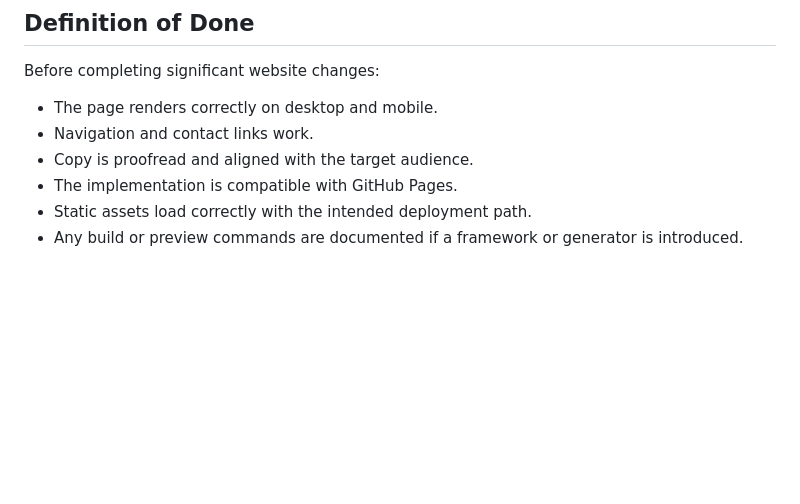
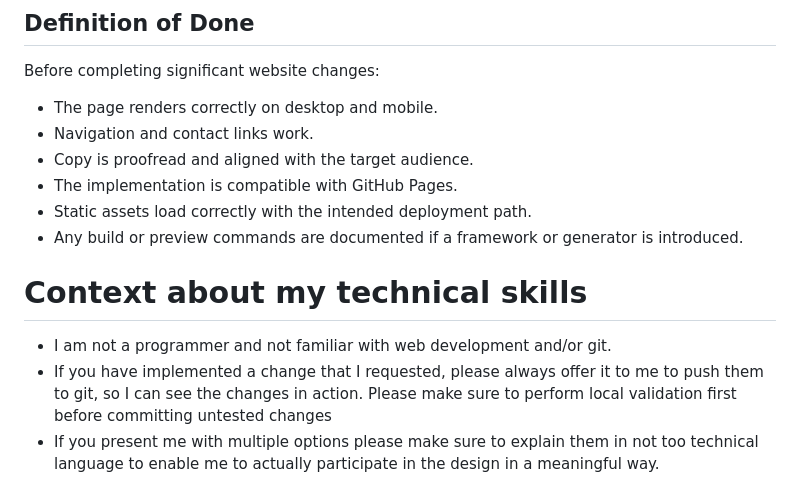
Before and after one commit to carole-schaefer/website, a Markdown page: AGENTS.md, the part around the change. Drawn GitHub-style; blank space fills up the shorter version.

Commit message:
Clarified user instrictions

```diff
--- a/AGENTS.md
+++ b/AGENTS.md
@@ -134,3 +134,8 @@ Before completing significant website changes:
 - The implementation is compatible with GitHub Pages.
 - Static assets load correctly with the intended deployment path.
 - Any build or preview commands are documented if a framework or generator is introduced.
+
+# Context about my technical skills
+- I am not a programmer and not familiar with web development and/or git.
+- If you have implemented a change that I requested, please always offer it to me to push them to git, so I can see the changes in action. Please make sure to perform local validation first before committing untested changes
+- If you present me with multiple options please make sure to explain them in not too technical language to enable me to actually participate in the design in a meaningful way.
```
